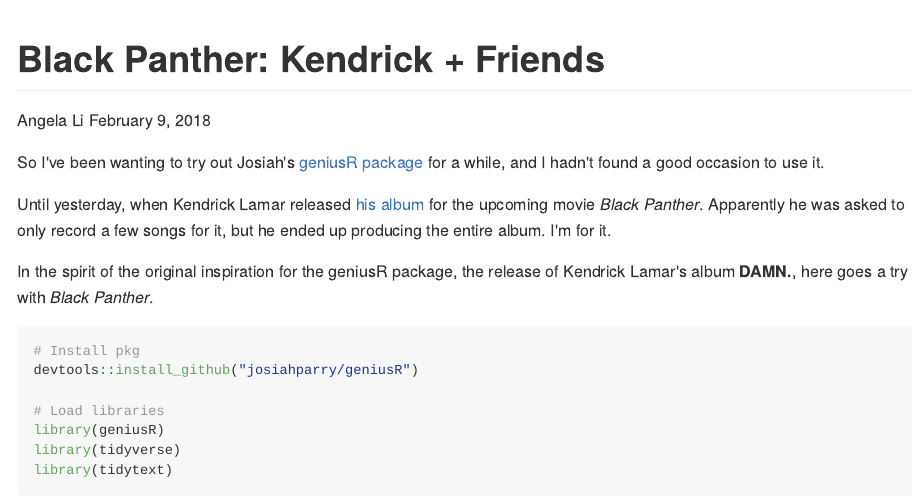
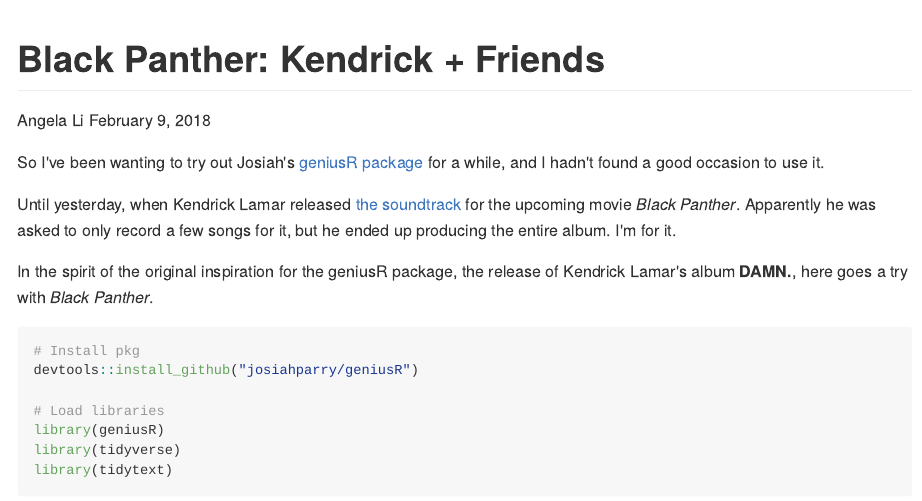
Before and after one commit to angela-li/geniusR-test, an R Markdown document (README.Rmd): the page in a window 1100 px wide, from its top. The pictures show the output file README.md that the author committed with the source, drawn offline in the style of GitHub; long lines of code are wrapped.

Commit message:
Update README

```diff
--- a/README.Rmd
+++ b/README.Rmd
@@ -11,7 +11,7 @@
 
 So I've been wanting to try out Josiah's [geniusR package](https://github.com/JosiahParry/geniusR) for a while, and I hadn't found a good occasion to use it.
 
-Until yesterday, when Kendrick Lamar released [his album](https://open.spotify.com/album/5sOSzueqgCiVpXNcpd6QpL) for the upcoming movie *Black Panther*. Apparently he was asked to only record a few songs for it, but he ended up producing the entire album. I'm for it.
+Until yesterday, when Kendrick Lamar released [the soundtrack](https://open.spotify.com/album/5sOSzueqgCiVpXNcpd6QpL) for the upcoming movie *Black Panther*. Apparently he was asked to only record a few songs for it, but he ended up producing the entire album. I'm for it.
 
 In the spirit of the original inspiration for the geniusR package, the release of Kendrick Lamar's album **DAMN.**, here goes a try with *Black Panther*.
 
```
Also changed, not shown: README.md.
